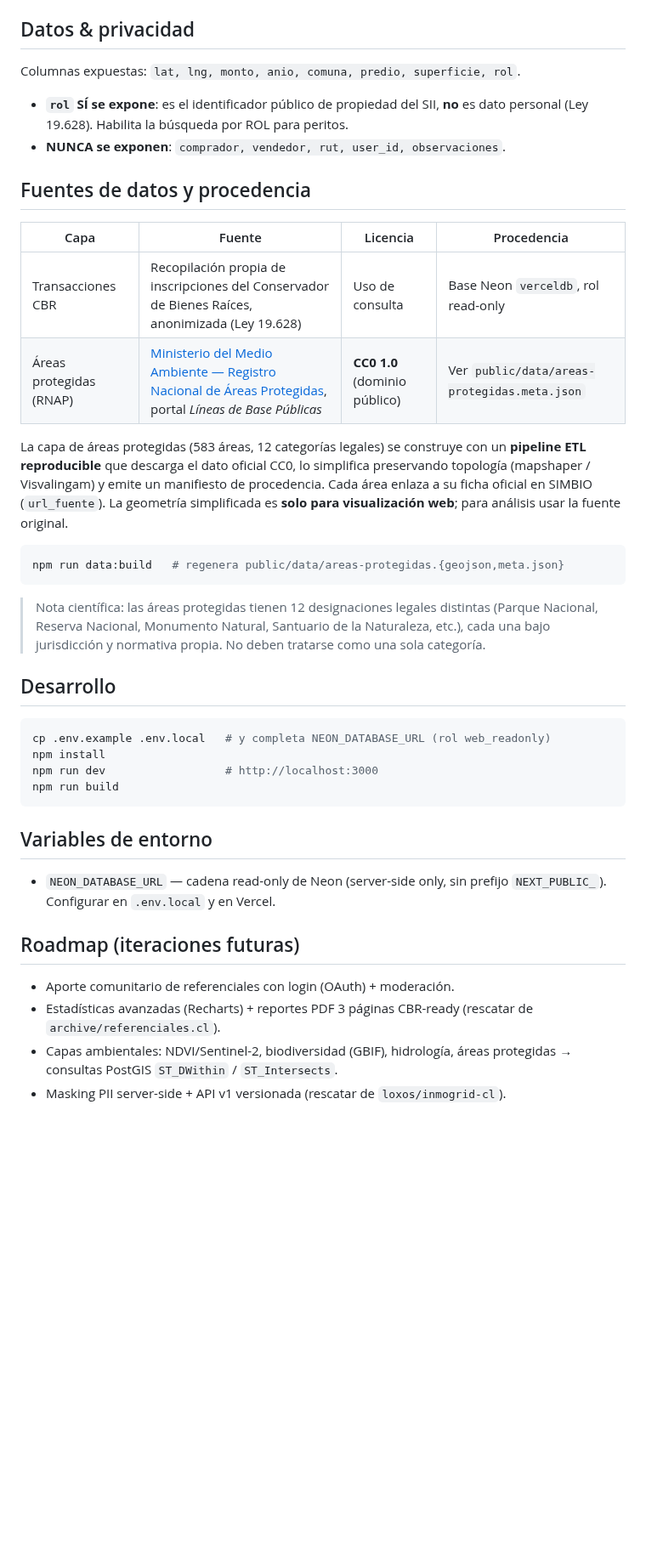
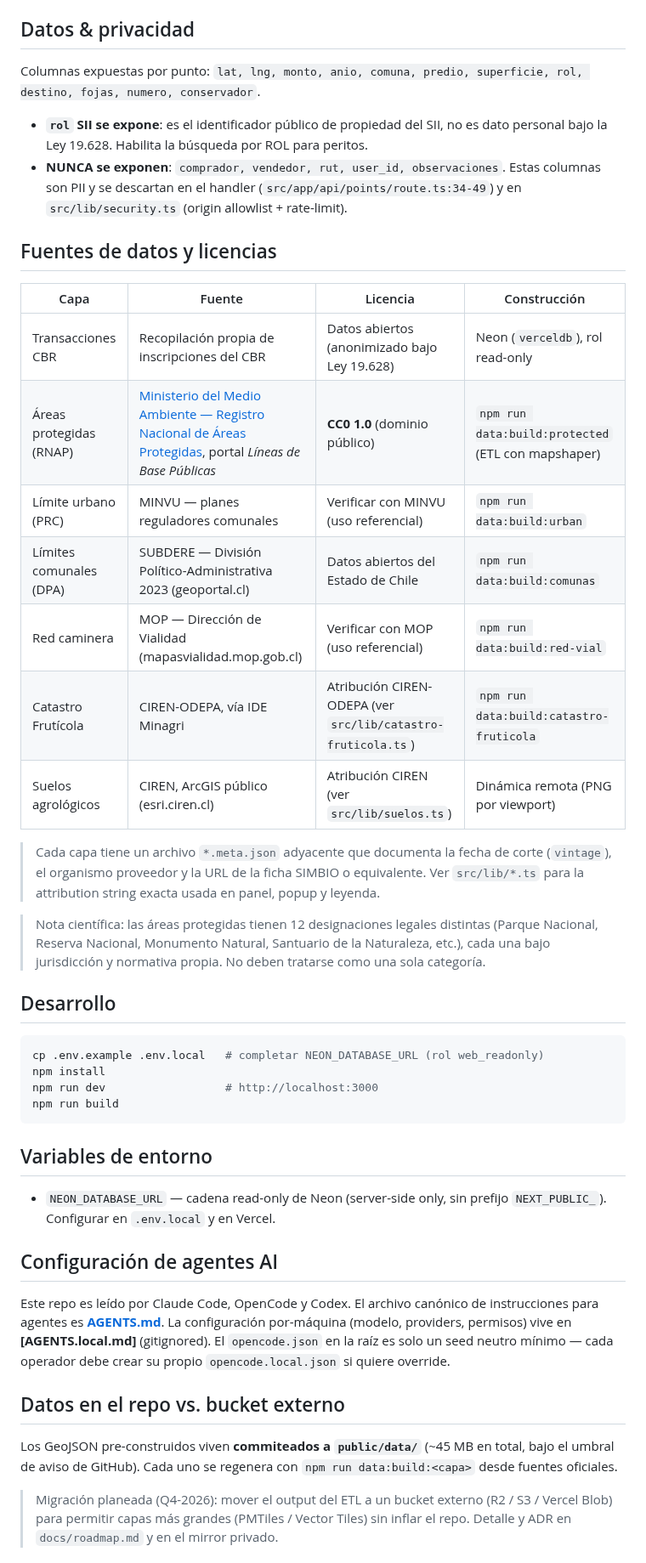
Before and after one commit to gabrielpantoja-cl/sig.gabrielpantoja.cl, a Markdown page: README.md, the part around one of its changes. Shown at 85% size. GitHub-like rendering; blank space fills up the shorter version.

````diff
--- a/README.md
+++ b/README.md
@@ -44,39 +45,42 @@ Browser → /api/{points,stats,export,facets} → Neon (web_readonly, SELECT)
 
 ## Datos & privacidad
 
-Columnas expuestas: `lat, lng, monto, anio, comuna, predio, superficie, rol`.
+Columnas expuestas por punto: `lat, lng, monto, anio, comuna, predio,
+superficie, rol, destino, fojas, numero, conservador`.
 
-- **`rol` SÍ se expone**: es el identificador público de propiedad del SII, **no**
-  es dato personal (Ley 19.628). Habilita la búsqueda por ROL para peritos.
+- **`rol` SII se expone**: es el identificador público de propiedad del SII, no
+  es dato personal bajo la Ley 19.628. Habilita la búsqueda por ROL para
+  peritos.
 - **NUNCA se exponen**: `comprador, vendedor, rut, user_id, observaciones`.
+  Estas columnas son PII y se descartan en el handler (`src/app/api/points/route.ts:34-49`)
+  y en `src/lib/security.ts` (origin allowlist + rate-limit).
 
-## Fuentes de datos y procedencia
+## Fuentes de datos y licencias
 
-| Capa | Fuente | Licencia | Procedencia |
+| Capa | Fuente | Licencia | Construcción |
 |---|---|---|---|
-| Transacciones CBR | Recopilación propia de inscripciones del Conservador de Bienes Raíces, anonimizada (Ley 19.628) | Uso de consulta | Base Neon `verceldb`, rol read-only |
-| Áreas protegidas (RNAP) | [Ministerio del Medio Ambiente — Registro Nacional de Áreas Protegidas](https://lineasdebasepublicas.mma.gob.cl/datos_abiertos/dataset/areas-protegidas), portal *Líneas de Base Públicas* | **CC0 1.0** (dominio público) | Ver `public/data/areas-protegidas.meta.json` |
+| Transacciones CBR | Recopilación propia de inscripciones del CBR | Datos abiertos (anonimizado bajo Ley 19.628) | Neon (`verceldb`), rol read-only |
+| Áreas protegidas (RNAP) | [Ministerio del Medio Ambiente — Registro Nacional de Áreas Protegidas](https://lineasdebasepublicas.mma.gob.cl/datos_abiertos/dataset/areas-protegidas), portal *Líneas de Base Públicas* | **CC0 1.0** (dominio público) | `npm run data:build:protected` (ETL con mapshaper) |
+| Límite urbano (PRC) | MINVU — planes reguladores comunales | Verificar con MINVU (uso referencial) | `npm run data:build:urban` |
+| Límites comunales (DPA) | SUBDERE — División Político-Administrativa 2023 (geoportal.cl) | Datos abiertos del Estado de Chile | `npm run data:build:comunas` |
+| Red caminera | MOP — Dirección de Vialidad (mapasvialidad.mop.gob.cl) | Verificar con MOP (uso referencial) | `npm run data:build:red-vial` |
+| Catastro Frutícola | CIREN-ODEPA, vía IDE Minagri | Atribución CIREN-ODEPA (ver `src/lib/catastro-fruticola.ts`) | `npm run data:build:catastro-fruticola` |
+| Suelos agrológicos | CIREN, ArcGIS público (esri.ciren.cl) | Atribución CIREN (ver `src/lib/suelos.ts`) | Dinámica remota (PNG por viewport) |
 
-La capa de áreas protegidas (583 áreas, 12 categorías legales) se construye con un
-**pipeline ETL reproducible** que descarga el dato oficial CC0, lo simplifica
-preservando topología (mapshaper / Visvalingam) y emite un manifiesto de
-procedencia. Cada área enlaza a su ficha oficial en SIMBIO (`url_fuente`). La
-geometría simplificada es **solo para visualización web**; para análisis usar la
-fuente original.
+> Cada capa tiene un archivo `*.meta.json` adyacente que documenta la fecha de
+> corte (`vintage`), el organismo proveedor y la URL de la ficha SIMBIO o
+> equivalente. Ver `src/lib/*.ts` para la attribution string exacta usada en
+> panel, popup y leyenda.
 
-```bash
-npm run data:build   # regenera public/data/areas-protegidas.{geojson,meta.json}
-```
-
-> Nota científica: las áreas protegidas tienen 12 designaciones legales distintas
-> (Parque Nacional, Reserva Nacional, Monumento Natural, Santuario de la
-> Naturaleza, etc.), cada una bajo jurisdicción y normativa propia. No deben
-> tratarse como una sola categoría.
+> Nota científica: las áreas protegidas tienen 12 designaciones legales
+> distintas (Parque Nacional, Reserva Nacional, Monumento Natural, Santuario de
+> la Naturaleza, etc.), cada una bajo jurisdicción y normativa propia. No
+> deben tratarse como una sola categoría.
 
 ## Desarrollo
 
 ```bash
-cp .env.example .env.local   # y completa NEON_DATABASE_URL (rol web_readonly)
+cp .env.example .env.local   # completar NEON_DATABASE_URL (rol web_readonly)
 npm install
 npm run dev                  # http://localhost:3000
 npm run build
@@ -87,11 +91,22 @@ npm run build
 - `NEON_DATABASE_URL` — cadena read-only de Neon (server-side only, sin prefijo
   `NEXT_PUBLIC_`). Configurar en `.env.local` y en Vercel.
 
-## Roadmap (iteraciones futuras)
+## Configuración de agentes AI
 
-- Aporte comunitario de referenciales con login (OAuth) + moderación.
-- Estadísticas avanzadas (Recharts) + reportes PDF 3 páginas CBR-ready
-  (rescatar de `archive/referenciales.cl`).
-- Capas ambientales: NDVI/Sentinel-2, biodiversidad (GBIF), hidrología, áreas
-  protegidas → consultas PostGIS `ST_DWithin` / `ST_Intersects`.
-- Masking PII server-side + API v1 versionada (rescatar de `loxos/inmogrid-cl`).
+Este repo es leído por Claude Code, OpenCode y Codex. El archivo canónico de
+instrucciones para agentes es **[AGENTS.md](./AGENTS.md)**. La configuración
+por-máquina (modelo, providers, permisos) vive en **[AGENTS.local.md]**
+(gitignored). El `opencode.json` en la raíz es solo un seed neutro mínimo —
+cada operador debe crear su propio `opencode.local.json` si quiere override.
+
+## Datos en el repo vs. bucket externo
+
+Los GeoJSON pre-construidos viven **commiteados a `public/data/`** (~45 MB en
+total, bajo el umbral de aviso de GitHub). Cada uno se regenera con
+`npm run data:build:<capa>` desde fuentes oficiales.
+
+> Migración planeada (Q4-2026): mover el output del ETL a un bucket externo
+> (R2 / S3 / Vercel Blob) para permitir capas más grandes (PMTiles / Vector
+> Tiles) sin inflar el repo. Detalle y ADR en `docs/roadmap.md` y en el
+> mirror privado.
+
````
Also changed, not shown: other parts of README.md (+24 -15 lines), .github/PULL_REQUEST_TEMPLATE.md (added, +52 -0 lines), CODE_OF_CONDUCT.md (added, +130 -0 lines), CONTRIBUTING.md (added, +148 -0 lines), SECURITY.md (added, +105 -0 lines), docs/roadmap.md (+74 -1 lines), docs/screenshot-sig-suelo-capas.png (added), docs/screenshot-sig-suelo-home.png (added), 6 other files.
